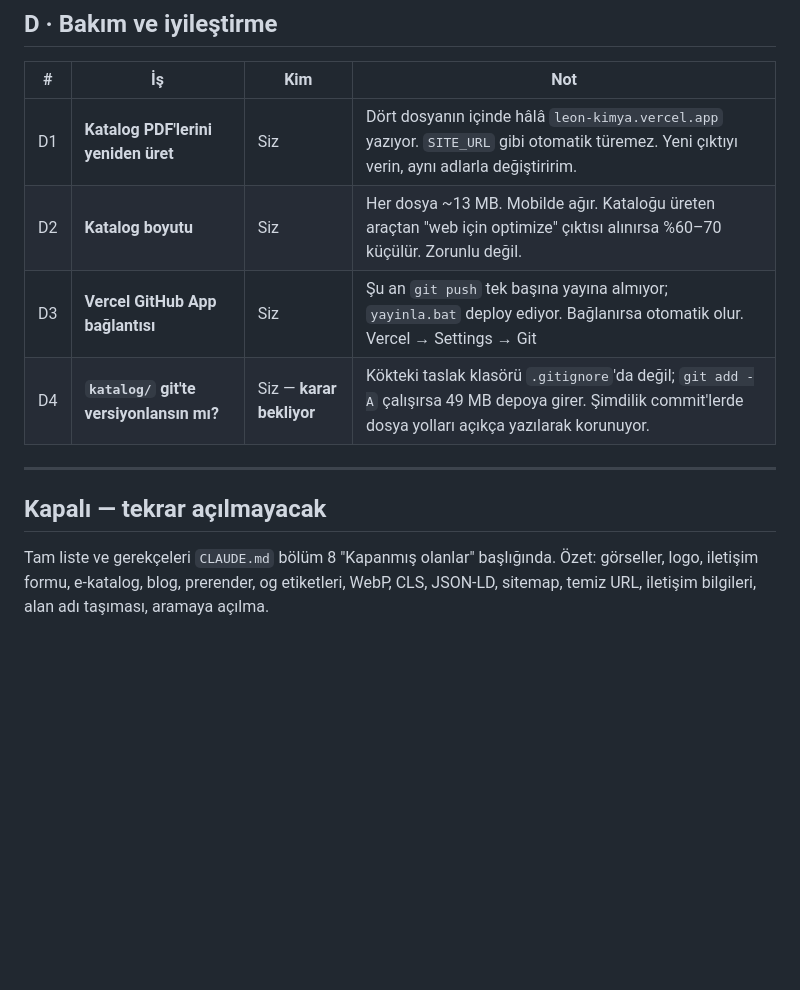
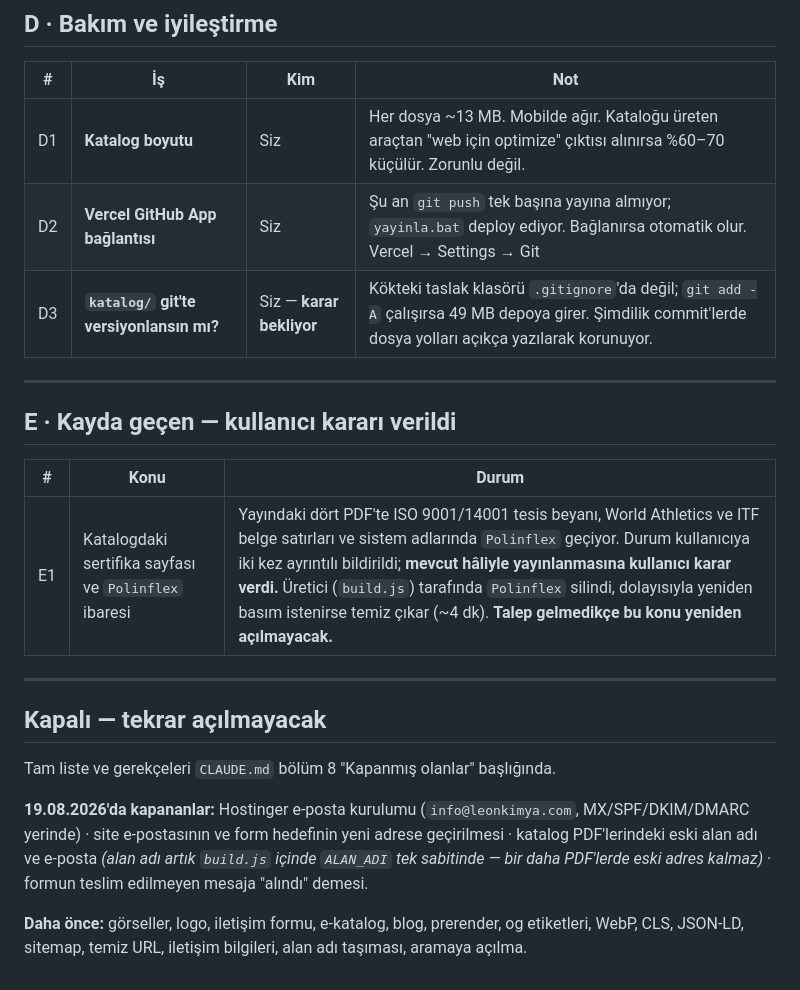
Before and after one commit to blaixs-max/leon-kimya, a Markdown page: YAPILACAKLAR.md, the part around one of its changes. Drawn GitHub-style; blank space fills up the shorter version.

```diff
--- a/YAPILACAKLAR.md
+++ b/YAPILACAKLAR.md
@@ -63,16 +59,30 @@ Hiçbiri uydurulamaz; siz vermeden yazılmaz *(`CLAUDE.md` kural 3)*.
 
 | # | İş | Kim | Not |
 |---|---|---|---|
-| D1 | **Katalog PDF'lerini yeniden üret** | Siz | Dört dosyanın içinde hâlâ `leon-kimya.vercel.app` yazıyor. `SITE_URL` gibi otomatik türemez. Yeni çıktıyı verin, aynı adlarla değiştiririm. |
-| D2 | **Katalog boyutu** | Siz | Her dosya ~13 MB. Mobilde ağır. Kataloğu üreten araçtan "web için optimize" çıktısı alınırsa %60–70 küçülür. Zorunlu değil. |
-| D3 | **Vercel GitHub App bağlantısı** | Siz | Şu an `git push` tek başına yayına almıyor; `yayinla.bat` deploy ediyor. Bağlanırsa otomatik olur. Vercel → Settings → Git |
-| D4 | **`katalog/` git'te versiyonlansın mı?** | Siz — **karar bekliyor** | Kökteki taslak klasörü `.gitignore`'da değil; `git add -A` çalışırsa 49 MB depoya girer. Şimdilik commit'lerde dosya yolları açıkça yazılarak korunuyor. |
+| D1 | **Katalog boyutu** | Siz | Her dosya ~13 MB. Mobilde ağır. Kataloğu üreten araçtan "web için optimize" çıktısı alınırsa %60–70 küçülür. Zorunlu değil. |
+| D2 | **Vercel GitHub App bağlantısı** | Siz | Şu an `git push` tek başına yayına almıyor; `yayinla.bat` deploy ediyor. Bağlanırsa otomatik olur. Vercel → Settings → Git |
+| D3 | **`katalog/` git'te versiyonlansın mı?** | Siz — **karar bekliyor** | Kökteki taslak klasörü `.gitignore`'da değil; `git add -A` çalışırsa 49 MB depoya girer. Şimdilik commit'lerde dosya yolları açıkça yazılarak korunuyor. |
+
+---
+
+## E · Kayda geçen — kullanıcı kararı verildi
+
+| # | Konu | Durum |
+|---|---|---|
+| E1 | Katalogdaki sertifika sayfası ve `Polinflex` ibaresi | Yayındaki dört PDF'te ISO 9001/14001 tesis beyanı, World Athletics ve ITF belge satırları ve sistem adlarında `Polinflex` geçiyor. Durum kullanıcıya iki kez ayrıntılı bildirildi; **mevcut hâliyle yayınlanmasına kullanıcı karar verdi.** Üretici (`build.js`) tarafında `Polinflex` silindi, dolayısıyla yeniden basım istenirse temiz çıkar (~4 dk). **Talep gelmedikçe bu konu yeniden açılmayacak.** |
 
 ---
 
 ## Kapalı — tekrar açılmayacak
 
 Tam liste ve gerekçeleri `CLAUDE.md` bölüm 8 "Kapanmış olanlar" başlığında.
-Özet: görseller, logo, iletişim formu, e-katalog, blog, prerender, og etiketleri,
-WebP, CLS, JSON-LD, sitemap, temiz URL, iletişim bilgileri, alan adı taşıması,
-aramaya açılma.
+
+**19.08.2026'da kapananlar:** Hostinger e-posta kurulumu (`info@leonkimya.com`,
+MX/SPF/DKIM/DMARC yerinde) · site e-postasının ve form hedefinin yeni adrese
+geçirilmesi · katalog PDF'lerindeki eski alan adı ve e-posta *(alan adı artık
+`build.js` içinde `ALAN_ADI` tek sabitinde — bir daha PDF'lerde eski adres kalmaz)*
+· formun teslim edilmeyen mesaja "alındı" demesi.
+
+**Daha önce:** görseller, logo, iletişim formu, e-katalog, blog, prerender,
+og etiketleri, WebP, CLS, JSON-LD, sitemap, temiz URL, iletişim bilgileri,
+alan adı taşıması, aramaya açılma.
```
Also changed, not shown: other parts of YAPILACAKLAR.md (+7 -11 lines).
